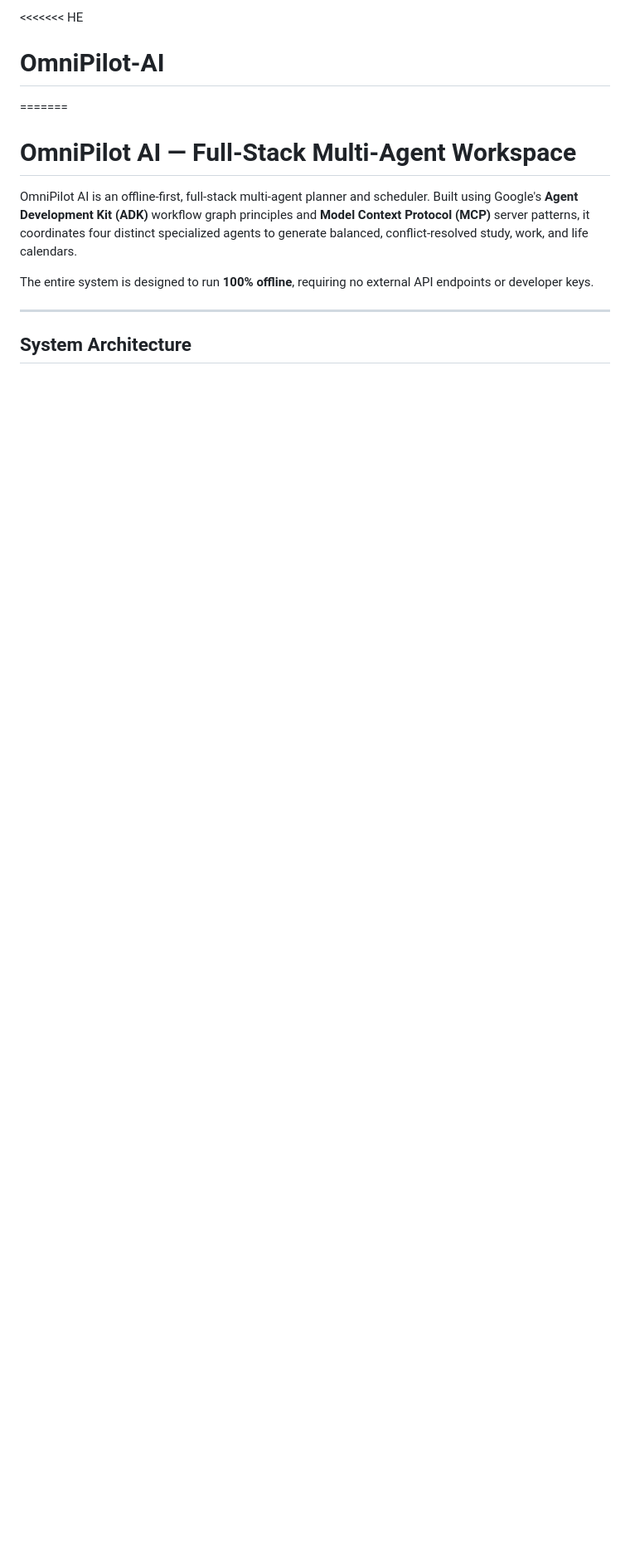
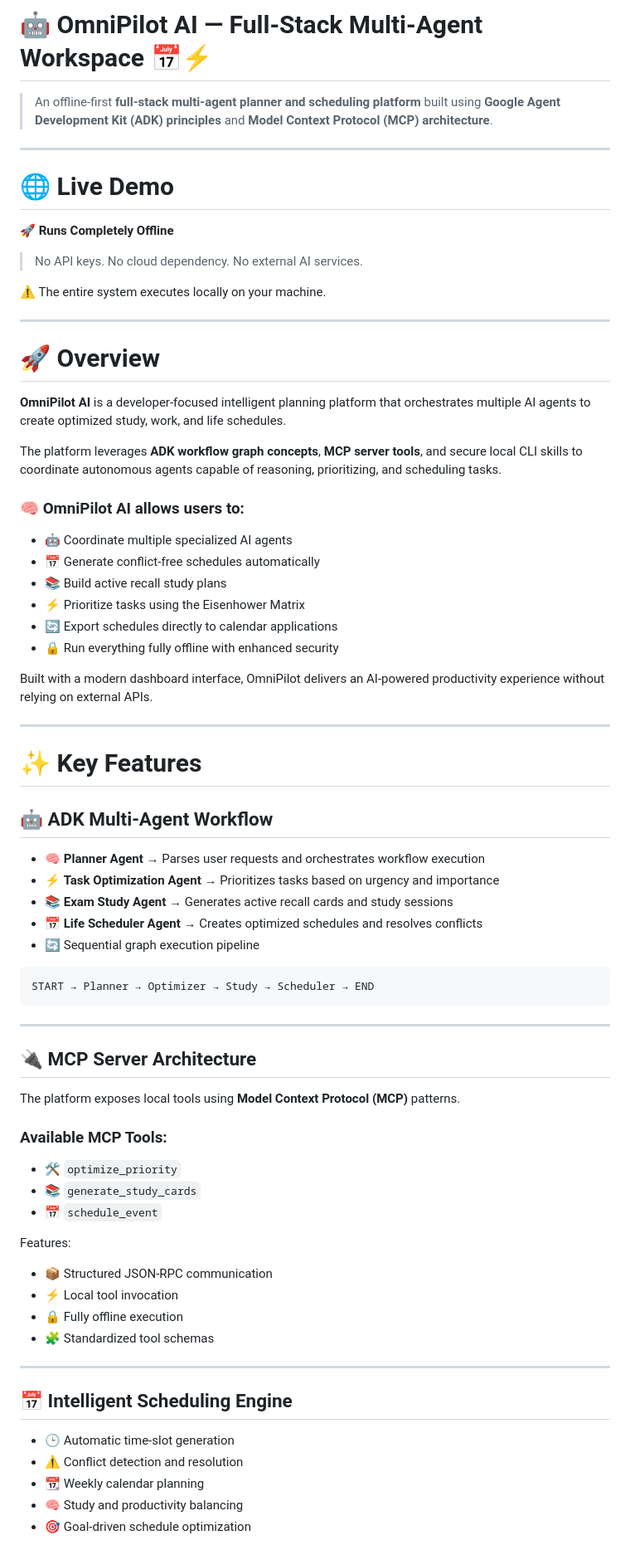
Before and after one commit to Abhishek-M-2025/OmniPilot-AI, a Markdown page: README.md, the part around one of its changes. Shown at 83% size. Rendered like a GitHub page; blank space fills up the shorter version.

````diff
--- a/README.md
+++ b/README.md
@@ -1,12 +1,78 @@
-<<<<<<< HE
-# OmniPilot-AI
-=======
-# OmniPilot AI — Full-Stack Multi-Agent Workspace
+# 🤖 OmniPilot AI — Full-Stack Multi-Agent Workspace 📅⚡
 
-OmniPilot AI is an offline-first, full-stack multi-agent planner and scheduler. Built using Google's **Agent Development Kit (ADK)** workflow graph principles and **Model Context Protocol (MCP)** server patterns, it coordinates four distinct specialized agents to generate balanced, conflict-resolved study, work, and life calendars.
-
-The entire system is designed to run **100% offline**, requiring no external API endpoints or developer keys.
+> An offline-first **full-stack multi-agent planner and scheduling platform** built using **Google Agent Development Kit (ADK) principles** and **Model Context Protocol (MCP) architecture**.
 
 ---
 
-## System Architecture
+# 🌐 Live Demo
+
+🚀 **Runs Completely Offline**
+
+> No API keys. No cloud dependency. No external AI services.
+
+⚠️ The entire system executes locally on your machine.
+
+---
+
+# 🚀 Overview
+
+**OmniPilot AI** is a developer-focused intelligent planning platform that orchestrates multiple AI agents to create optimized study, work, and life schedules.
+
+The platform leverages **ADK workflow graph concepts**, **MCP server tools**, and secure local CLI skills to coordinate autonomous agents capable of reasoning, prioritizing, and scheduling tasks.
+
+### 🧠 OmniPilot AI allows users to:
+
+* 🤖 Coordinate multiple specialized AI agents
+* 📅 Generate conflict-free schedules automatically
+* 📚 Build active recall study plans
+* ⚡ Prioritize tasks using the Eisenhower Matrix
+* 🔄 Export schedules directly to calendar applications
+* 🔒 Run everything fully offline with enhanced security
+
+Built with a modern dashboard interface, OmniPilot delivers an AI-powered productivity experience without relying on external APIs.
+
+---
+
+# ✨ Key Features
+
+## 🤖 ADK Multi-Agent Workflow
+
+* 🧠 **Planner Agent** → Parses user requests and orchestrates workflow execution
+* ⚡ **Task Optimization Agent** → Prioritizes tasks based on urgency and importance
+* 📚 **Exam Study Agent** → Generates active recall cards and study sessions
+* 📅 **Life Scheduler Agent** → Creates optimized schedules and resolves conflicts
+* 🔄 Sequential graph execution pipeline
+
+```text
+START → Planner → Optimizer → Study → Scheduler → END
+```
+
+---
+
+## 🔌 MCP Server Architecture
+
+The platform exposes local tools using **Model Context Protocol (MCP)** patterns.
+
+### Available MCP Tools:
+
+* 🛠️ `optimize_priority`
+* 📚 `generate_study_cards`
+* 📅 `schedule_event`
+
+Features:
+
+* 📦 Structured JSON-RPC communication
+* ⚡ Local tool invocation
+* 🔒 Fully offline execution
+* 🧩 Standardized tool schemas
+
+---
+
+## 📅 Intelligent Scheduling Engine
+
+* 🕒 Automatic time-slot generation
+* ⚠️ Conflict detection and resolution
+* 📆 Weekly calendar planning
+* 🧠 Study and productivity balancing
+* 🎯 Goal-driven schedule optimization
+
````
Also changed, not shown: other parts of README.md (+197 -61 lines).
